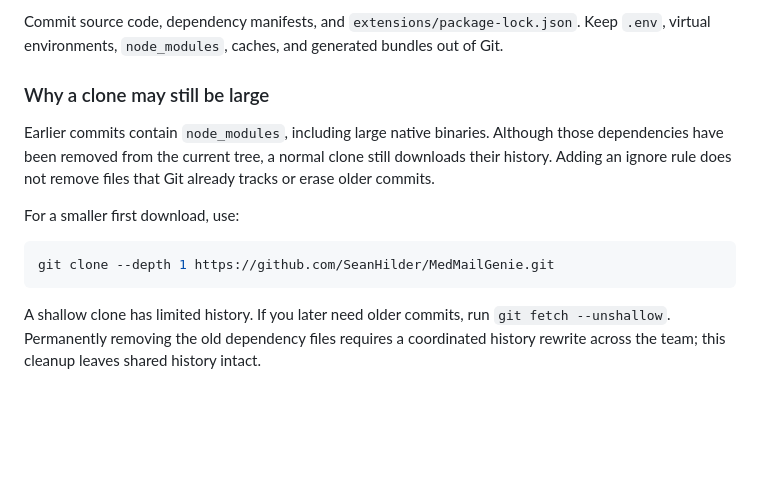
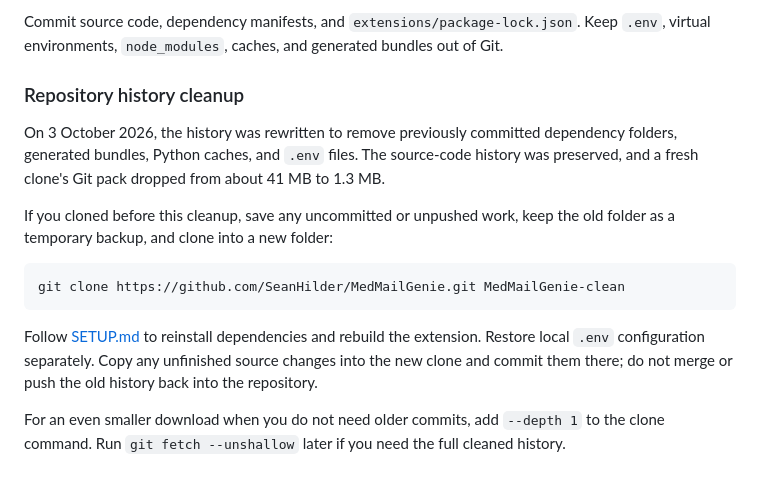
Before and after one commit to SeanHilder/MedMailGenie, a Markdown page: README.md, the part around the change. GitHub-like rendering; blank space fills up the shorter version.

Commit message:
Document cleaned history and teammate migration

````diff
--- a/README.md
+++ b/README.md
@@ -66,14 +66,16 @@ See [CONTRIBUTING.md](CONTRIBUTING.md) for local checks, formatting, and where t
 
 Commit source code, dependency manifests, and `extensions/package-lock.json`. Keep `.env`, virtual environments, `node_modules`, caches, and generated bundles out of Git.
 
-### Why a clone may still be large
+### Repository history cleanup
 
-Earlier commits contain `node_modules`, including large native binaries. Although those dependencies have been removed from the current tree, a normal clone still downloads their history. Adding an ignore rule does not remove files that Git already tracks or erase older commits.
+On 3 October 2026, the history was rewritten to remove previously committed dependency folders, generated bundles, Python caches, and `.env` files. The source-code history was preserved, and a fresh clone's Git pack dropped from about 41 MB to 1.3 MB.
 
-For a smaller first download, use:
+If you cloned before this cleanup, save any uncommitted or unpushed work, keep the old folder as a temporary backup, and clone into a new folder:
 
 ```bash
-git clone --depth 1 https://github.com/SeanHilder/MedMailGenie.git
+git clone https://github.com/SeanHilder/MedMailGenie.git MedMailGenie-clean
 ```
 
-A shallow clone has limited history. If you later need older commits, run `git fetch --unshallow`. Permanently removing the old dependency files requires a coordinated history rewrite across the team; this cleanup leaves shared history intact.
+Follow [SETUP.md](SETUP.md) to reinstall dependencies and rebuild the extension. Restore local `.env` configuration separately. Copy any unfinished source changes into the new clone and commit them there; do not merge or push the old history back into the repository.
+
+For an even smaller download when you do not need older commits, add `--depth 1` to the clone command. Run `git fetch --unshallow` later if you need the full cleaned history.
````
